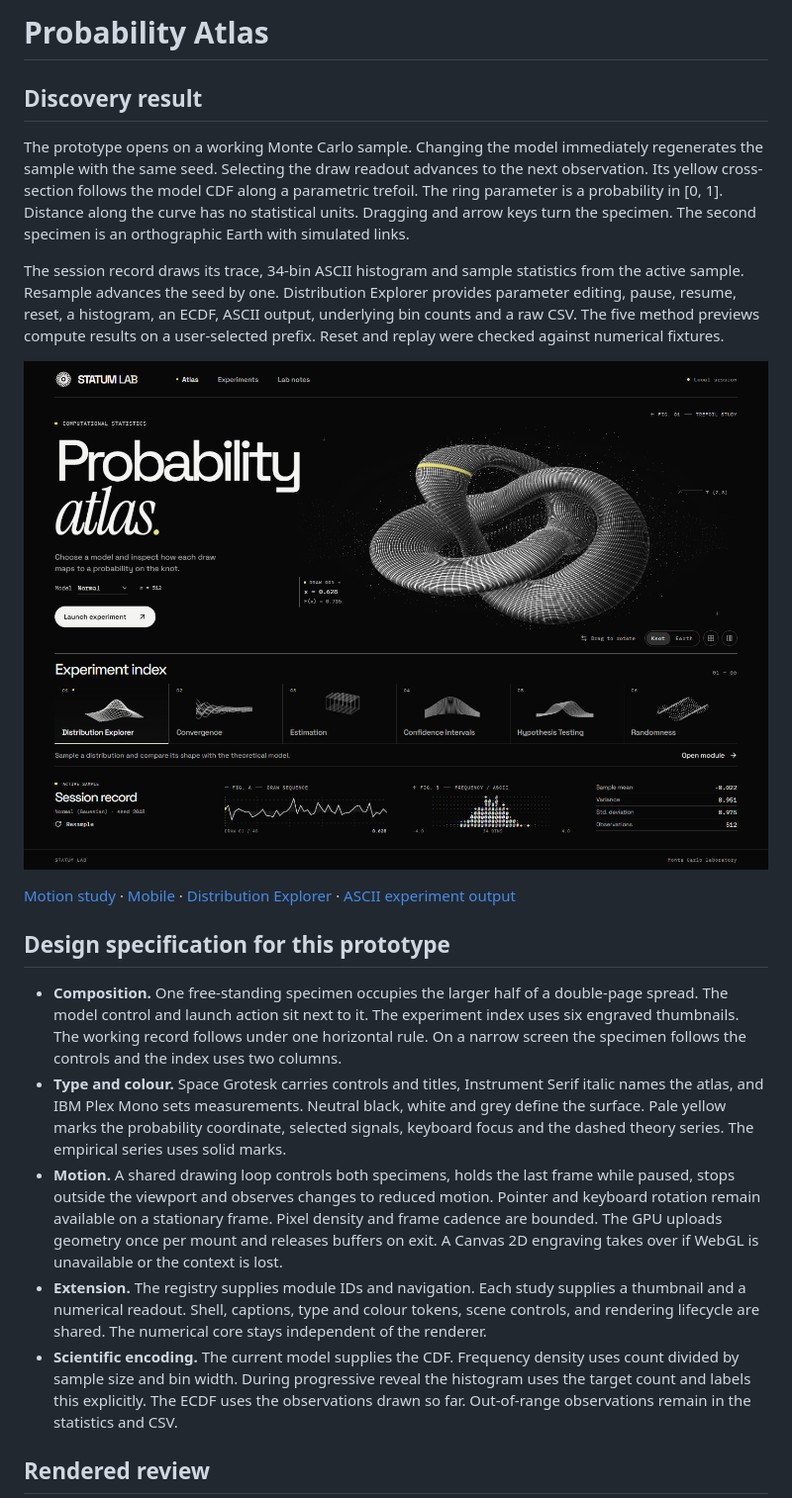
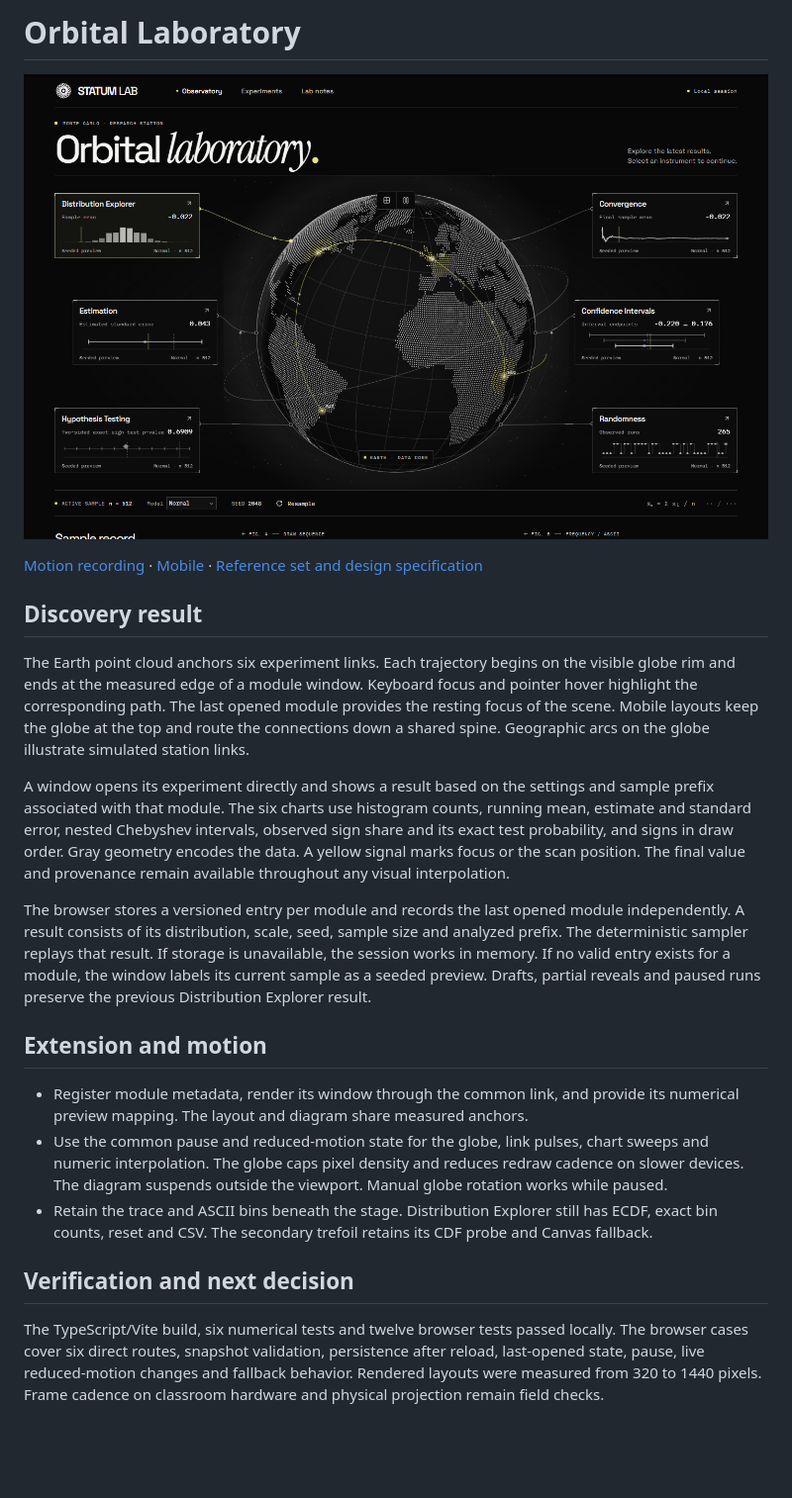
Before and after one commit to punyzxc/matstat-lab, a Markdown page: docs/research/visual-foundation.md, the part around one of its changes. Shown at 99% size. GitHub-like rendering; pictures changed too: docs/research/assets/orbital-laboratory-desktop.png (added); blank space fills up the shorter version.

```diff
--- a/docs/research/visual-foundation.md
+++ b/docs/research/visual-foundation.md
@@ -1,22 +1,24 @@
-# Probability Atlas
+# Orbital Laboratory
+
+![Orbital Laboratory on desktop](assets/orbital-laboratory-desktop.png)
+
+[Motion recording](assets/orbital-laboratory-motion.webm) · [Mobile](assets/orbital-laboratory-mobile.png) · [Reference set and design specification](https://github.com/punyzxc/matstat-lab/pull/8)
 
 ## Discovery result
 
-The prototype opens on a working Monte Carlo sample. Changing the model immediately regenerates the sample with the same seed. Selecting the draw readout advances to the next observation. Its yellow cross-section follows the model CDF along a parametric trefoil. The ring parameter is a probability in [0, 1]. Distance along the curve has no statistical units. Dragging and arrow keys turn the specimen. The second specimen is an orthographic Earth with simulated links.
+The Earth point cloud anchors six experiment links. Each trajectory begins on the visible globe rim and ends at the measured edge of a module window. Keyboard focus and pointer hover highlight the corresponding path. The last opened module provides the resting focus of the scene. Mobile layouts keep the globe at the top and route the connections down a shared spine. Geographic arcs on the globe illustrate simulated station links.
 
-The session record draws its trace, 34-bin ASCII histogram and sample statistics from the active sample. Resample advances the seed by one. Distribution Explorer provides parameter editing, pause, resume, reset, a histogram, an ECDF, ASCII output, underlying bin counts and a raw CSV. The five method previews compute results on a user-selected prefix. Reset and replay were checked against numerical fixtures.
+A window opens its experiment directly and shows a result based on the settings and sample prefix associated with that module. The six charts use histogram counts, running mean, estimate and standard error, nested Chebyshev intervals, observed sign share and its exact test probability, and signs in draw order. Gray geometry encodes the data. A yellow signal marks focus or the scan position. The final value and provenance remain available throughout any visual interpolation.
 
-![Probability Atlas on desktop](assets/probability-atlas-desktop.png)
+The browser stores a versioned entry per module and records the last opened module independently. A result consists of its distribution, scale, seed, sample size and analyzed prefix. The deterministic sampler replays that result. If storage is unavailable, the session works in memory. If no valid entry exists for a module, the window labels its current sample as a seeded preview. Drafts, partial reveals and paused runs preserve the previous Distribution Explorer result.
 
-[Motion study](assets/probability-atlas-motion.webm) · [Mobile](assets/probability-atlas-mobile.png) · [Distribution Explorer](assets/probability-atlas-experiment.png) · [ASCII experiment output](assets/probability-atlas-ascii.png)
+## Extension and motion
 
-## Design specification for this prototype
+- Register module metadata, render its window through the common link, and provide its numerical preview mapping. The layout and diagram share measured anchors.
+- Use the common pause and reduced-motion state for the globe, link pulses, chart sweeps and numeric interpolation. The globe caps pixel density and reduces redraw cadence on slower devices. The diagram suspends outside the viewport. Manual globe rotation works while paused.
+- Retain the trace and ASCII bins beneath the stage. Distribution Explorer still has ECDF, exact bin counts, reset and CSV. The secondary trefoil retains its CDF probe and Canvas fallback.
 
-- **Composition.** One free-standing specimen occupies the larger half of a double-page spread. The model control and launch action sit next to it. The experiment index uses six engraved thumbnails. The working record follows under one horizontal rule. On a narrow screen the specimen follows the controls and the index uses two columns.
-- **Type and colour.** Space Grotesk carries controls and titles, Instrument Serif italic names the atlas, and IBM Plex Mono sets measurements. Neutral black, white and grey define the surface. Pale yellow marks the probability coordinate, selected signals, keyboard focus and the dashed theory series. The empirical series uses solid marks.
-- **Motion.** A shared drawing loop controls both specimens, holds the last frame while paused, stops outside the viewport and observes changes to reduced motion. Pointer and keyboard rotation remain available on a stationary frame. Pixel density and frame cadence are bounded. The GPU uploads geometry once per mount and releases buffers on exit. A Canvas 2D engraving takes over if WebGL is unavailable or the context is lost.
-- **Extension.** The registry supplies module IDs and navigation. Each study supplies a thumbnail and a numerical readout. Shell, captions, type and colour tokens, scene controls, and rendering lifecycle are shared. The numerical core stays independent of the renderer.
-- **Scientific encoding.** The current model supplies the CDF. Frequency density uses count divided by sample size and bin width. During progressive reveal the histogram uses the target count and labels this explicitly. The ECDF uses the observations drawn so far. Out-of-range observations remain in the statistics and CSV.
+## Verification and next decision
 
-## Rendered review
+The TypeScript/Vite build, six numerical tests and twelve browser tests passed locally. The browser cases cover six direct routes, snapshot validation, persistence after reload, last-opened state, pause, live reduced-motion changes and fallback behavior. Rendered layouts were measured from 320 to 1440 pixels. Frame cadence on classroom hardware and physical projection remain field checks.
 
```
Also changed, not shown: other parts of docs/research/visual-foundation.md (+1 -9 lines), spikes/visual-foundation/README.md (+7 -5 lines), docs/research/assets/orbital-laboratory-mobile.png (added), 14 other files.
